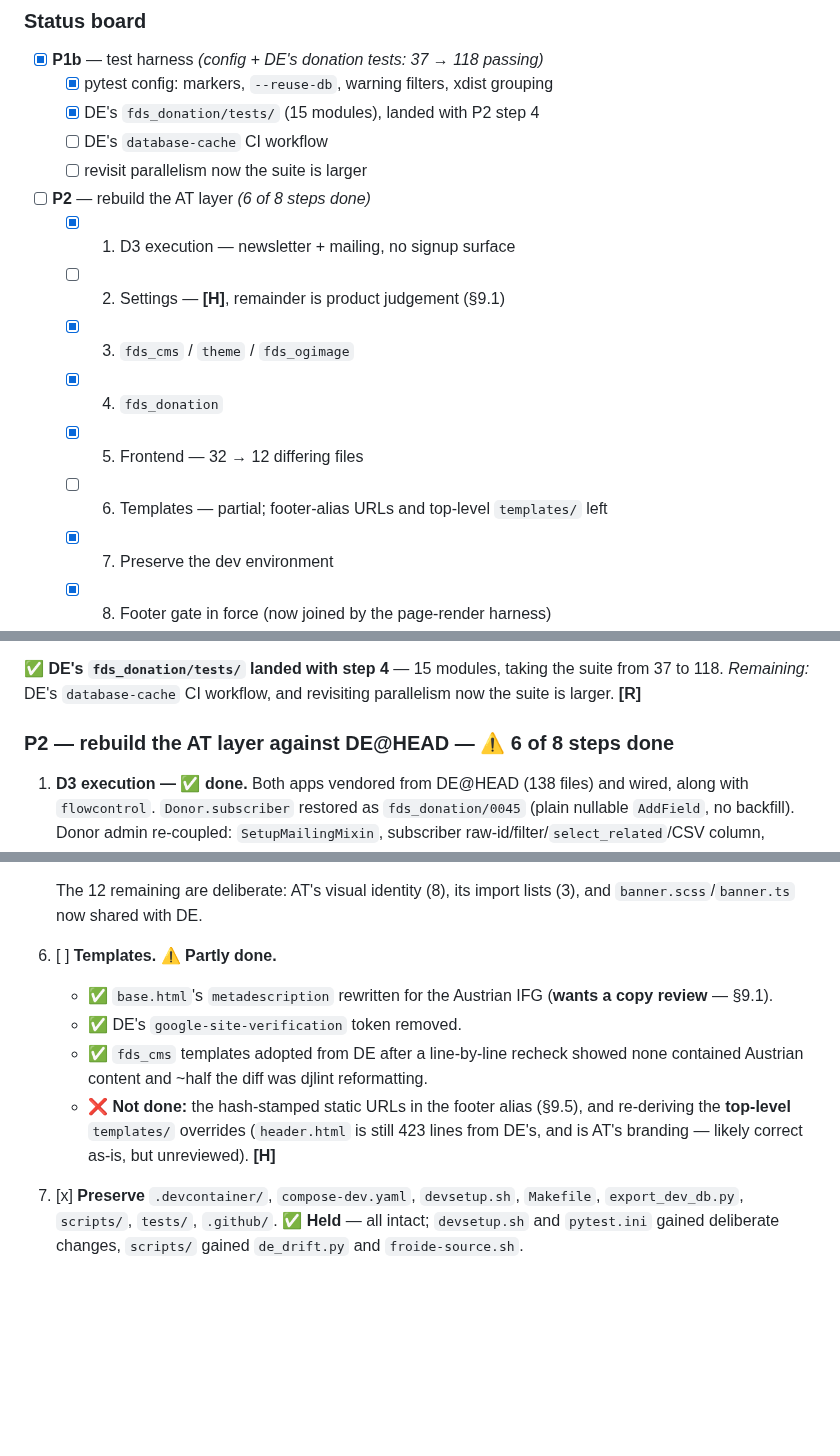
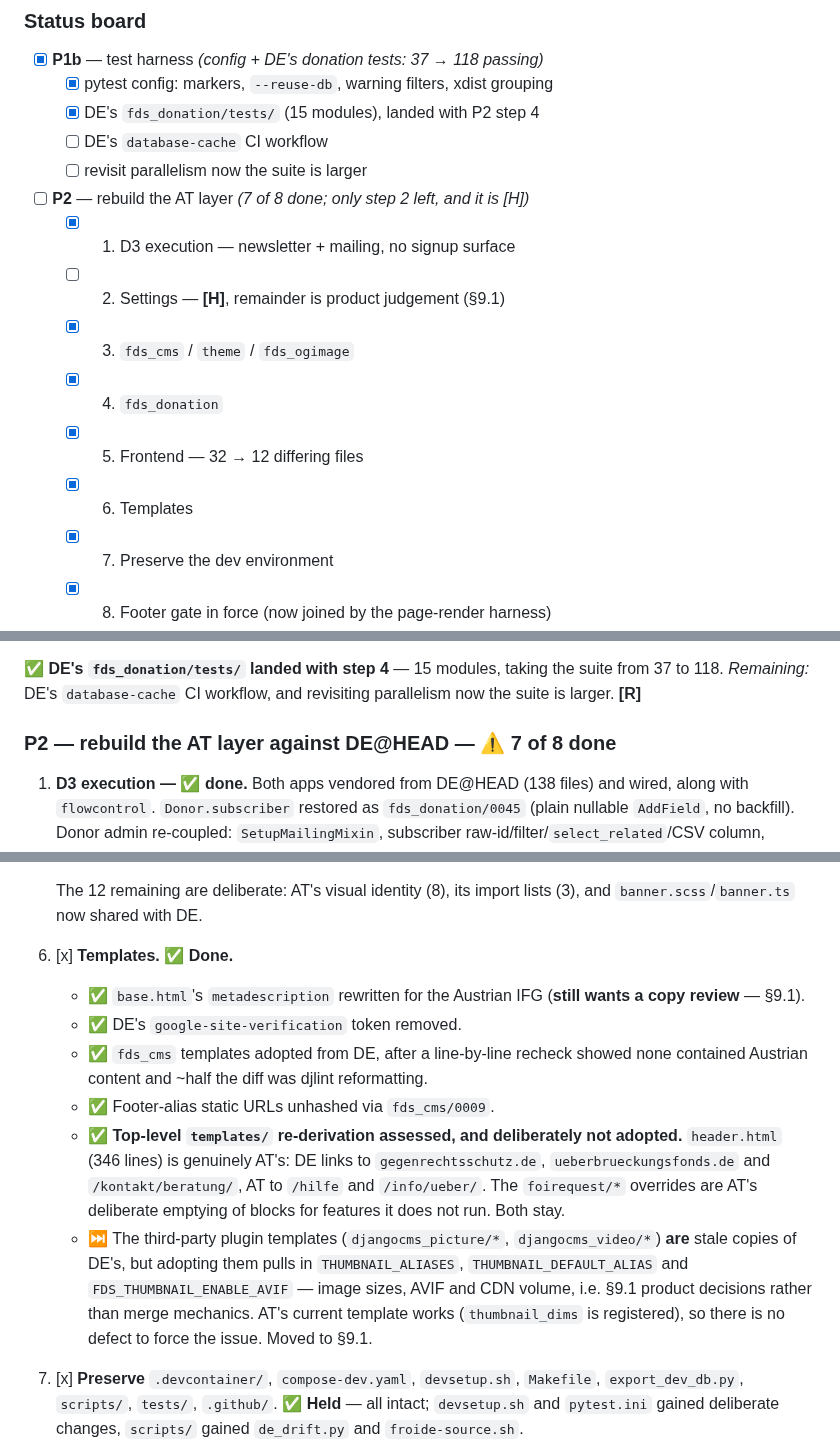
Before and after one commit to fin/fragdenstaat_at, a Markdown page: MERGE_PLAN.md, 3 parts joined by grey strips. Drawn GitHub-style; blank space fills up the shorter version.

Commit message:
Plan: check off P2 step 6 and P5
Co-Authored-By: Claude Opus 5 <noreply@anthropic.com>

```diff
--- a/MERGE_PLAN.md
+++ b/MERGE_PLAN.md
@@ -382,13 +382,13 @@ design or legal judgement.
   - [x] DE's `fds_donation/tests/` (15 modules), landed with P2 step 4
   - [ ] DE's `database-cache` CI workflow
   - [ ] revisit parallelism now the suite is larger
-- [ ] **P2** — rebuild the AT layer *(6 of 8 steps done)*
+- [ ] **P2** — rebuild the AT layer *(7 of 8 done; only step 2 left, and it is [H])*
   - [x] 1. D3 execution — newsletter + mailing, no signup surface
   - [ ] 2. Settings — **[H]**, remainder is product judgement (§9.1)
   - [x] 3. `fds_cms` / `theme` / `fds_ogimage`
   - [x] 4. `fds_donation`
   - [x] 5. Frontend — 32 → 12 differing files
-  - [ ] 6. Templates — partial; footer-alias URLs and top-level `templates/` left
+  - [x] 6. Templates
   - [x] 7. Preserve the dev environment
   - [x] 8. Footer gate in force (now joined by the page-render harness)
 - [ ] **P3** — migrations
@@ -423,7 +423,7 @@ to amortise it.
 from 37 to 118. *Remaining:* DE's `database-cache` CI workflow, and revisiting
 parallelism now the suite is larger. **[R]**
 
-### P2 — rebuild the AT layer against DE@HEAD — ⚠️ 6 of 8 steps done
+### P2 — rebuild the AT layer against DE@HEAD — ⚠️ 7 of 8 done
 
 1. **D3 execution — ✅ done.** Both apps vendored from DE@HEAD (138 files) and
    wired, along with `flowcontrol`. `Donor.subscriber` restored as
@@ -555,17 +555,24 @@ parallelism now the suite is larger. **[R]**
    The 12 remaining are deliberate: AT's visual identity (8), its import lists
    (3), and `banner.scss`/`banner.ts` now shared with DE.
 
-6. [ ] **Templates.** ⚠️ **Partly done.**
-   - ✅ `base.html`'s `metadescription` rewritten for the Austrian IFG (**wants a
-     copy review** — §9.1).
+6. [x] **Templates.** ✅ **Done.**
+   - ✅ `base.html`'s `metadescription` rewritten for the Austrian IFG (**still
+     wants a copy review** — §9.1).
    - ✅ DE's `google-site-verification` token removed.
-   - ✅ `fds_cms` templates adopted from DE after a line-by-line recheck showed
+   - ✅ `fds_cms` templates adopted from DE, after a line-by-line recheck showed
      none contained Austrian content and ~half the diff was djlint reformatting.
-   - ❌ **Not done:** the hash-stamped static URLs in the footer alias (§9.5),
-     and re-deriving the **top-level** `templates/` overrides (`header.html` is
-     still 423 lines from DE's, and is AT's branding — likely correct as-is, but
-     unreviewed). **[H]**
-
+   - ✅ Footer-alias static URLs unhashed via `fds_cms/0009`.
+   - ✅ **Top-level `templates/` re-derivation assessed, and deliberately not
+     adopted.** `header.html` (346 lines) is genuinely AT's: DE links to
+     `gegenrechtsschutz.de`, `ueberbrueckungsfonds.de` and `/kontakt/beratung/`,
+     AT to `/hilfe` and `/info/ueber/`. The `foirequest/*` overrides are AT's
+     deliberate emptying of blocks for features it does not run. Both stay.
+   - ⏭️ The third-party plugin templates (`djangocms_picture/*`,
+     `djangocms_video/*`) **are** stale copies of DE's, but adopting them pulls in
+     `THUMBNAIL_ALIASES`, `THUMBNAIL_DEFAULT_ALIAS` and `FDS_THUMBNAIL_ENABLE_AVIF`
+     — image sizes, AVIF and CDN volume, i.e. §9.1 product decisions rather than
+     merge mechanics. AT's current template works (`thumbnail_dims` is registered),
+     so there is no defect to force the issue. Moved to §9.1.
 7. [x] **Preserve** `.devcontainer/`, `compose-dev.yaml`, `devsetup.sh`, `Makefile`,
    `export_dev_db.py`, `scripts/`, `tests/`, `.github/`. ✅ **Held** — all intact;
    `devsetup.sh` and `pytest.ini` gained deliberate changes, `scripts/` gained
```
Also changed, not shown: other parts of MERGE_PLAN.md (+1 -1 lines).
